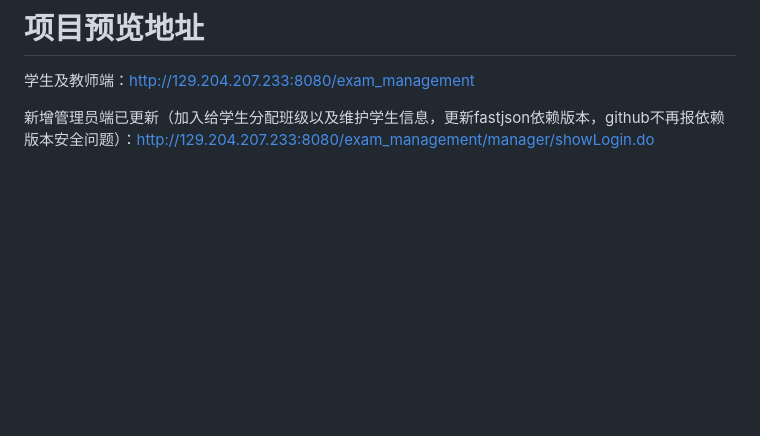
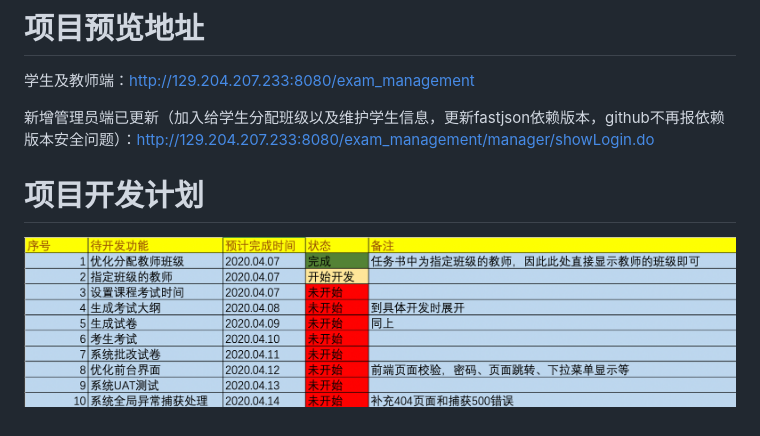
Before and after one commit to jqdelove/exam_management, a Markdown page: README.md, the part around the change. Rendered like a GitHub page; pictures changed too: plan.png (added); blank space fills up the shorter version.

Commit message:
更新开发计划

```diff
--- a/README.md
+++ b/README.md
@@ -6,3 +6,7 @@
 学生及教师端：http://129.204.207.233:8080/exam_management
 
 新增管理员端已更新（加入给学生分配班级以及维护学生信息，更新fastjson依赖版本，github不再报依赖版本安全问题）：http://129.204.207.233:8080/exam_management/manager/showLogin.do
+
+# 项目开发计划
+
+![项目开发计划](/plan.png)
```
